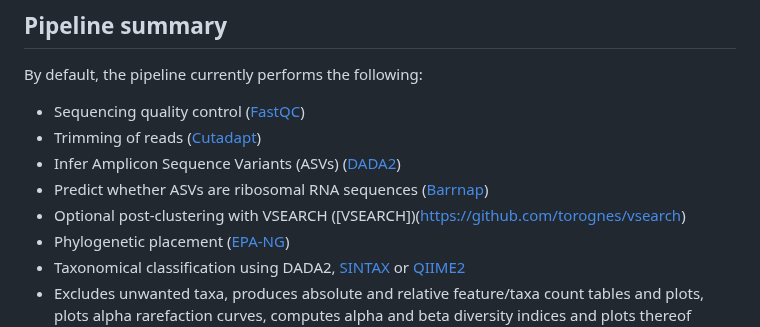
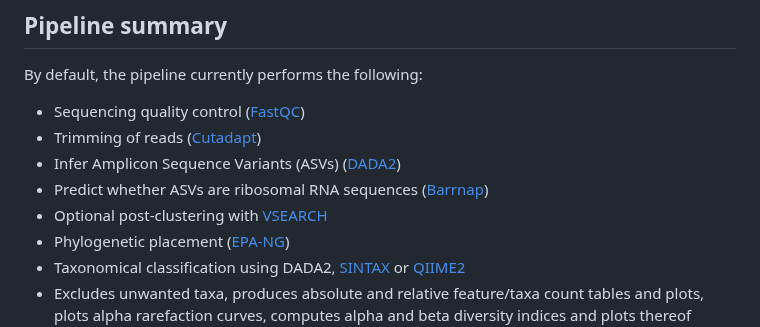
Before and after one commit to nf-core/ampliseq, a Markdown page: README.md, the part around the change. Drawn GitHub-style.

Commit message:
fixed syntax mistake

```diff
--- a/README.md
+++ b/README.md
@@ -36,7 +36,7 @@ By default, the pipeline currently performs the following:
 - Trimming of reads ([Cutadapt](https://journal.embnet.org/index.php/embnetjournal/article/view/200))
 - Infer Amplicon Sequence Variants (ASVs) ([DADA2](https://doi.org/10.1038/nmeth.3869))
 - Predict whether ASVs are ribosomal RNA sequences ([Barrnap](https://github.com/tseemann/barrnap))
-- Optional post-clustering with VSEARCH ([VSEARCH])(https://github.com/torognes/vsearch)
+- Optional post-clustering with [VSEARCH](https://github.com/torognes/vsearch)
 - Phylogenetic placement ([EPA-NG](https://github.com/Pbdas/epa-ng))
 - Taxonomical classification using DADA2, [SINTAX](https://doi.org/10.1101/074161) or [QIIME2](https://www.nature.com/articles/s41587-019-0209-9)
 - Excludes unwanted taxa, produces absolute and relative feature/taxa count tables and plots, plots alpha rarefaction curves, computes alpha and beta diversity indices and plots thereof ([QIIME2](https://www.nature.com/articles/s41587-019-0209-9))
```
